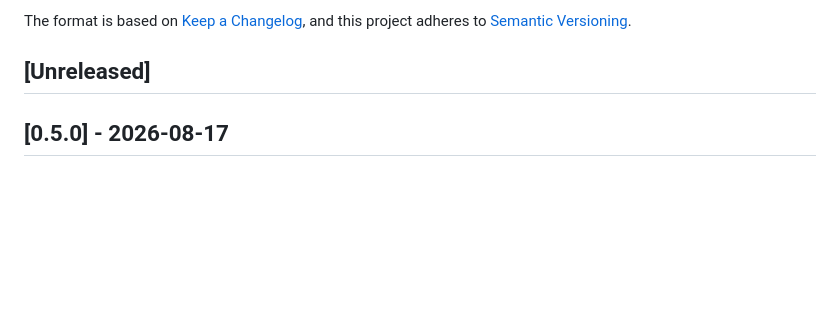
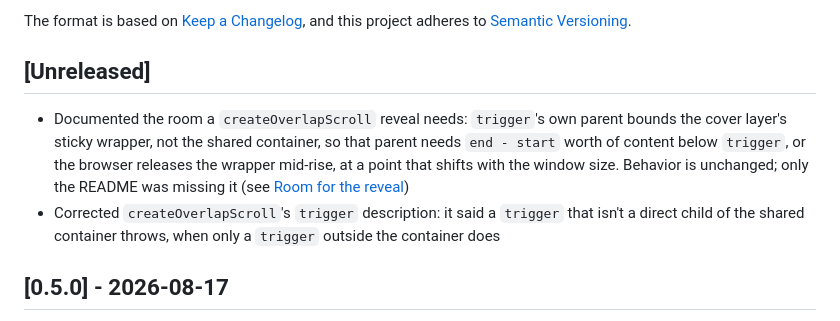
Before and after one commit to kuninori-ogino/sticky-scroll-trigger, a Markdown page: CHANGELOG.md, the part around the change. Rendered like a GitHub page; blank space fills up the shorter version.

```diff
--- a/CHANGELOG.md
+++ b/CHANGELOG.md
@@ -6,6 +6,9 @@ The format is based on [Keep a Changelog](https://keepachangelog.com/en/1.1.0/),
 and this project adheres to [Semantic Versioning](https://semver.org/spec/v2.0.0.html).
 
 ## [Unreleased]
+
+- Documented the room a `createOverlapScroll` reveal needs: `trigger`'s own parent bounds the cover layer's sticky wrapper, not the shared container, so that parent needs `end - start` worth of content below `trigger`, or the browser releases the wrapper mid-rise, at a point that shifts with the window size. Behavior is unchanged; only the README was missing it (see [Room for the reveal](README.md#room-for-the-reveal))
+- Corrected `createOverlapScroll`'s `trigger` description: it said a `trigger` that isn't a direct child of the shared container throws, when only a `trigger` outside the container does
 
 ## [0.5.0] - 2026-08-17
 
```
Also changed, not shown: README.md (+20 -7 lines).
